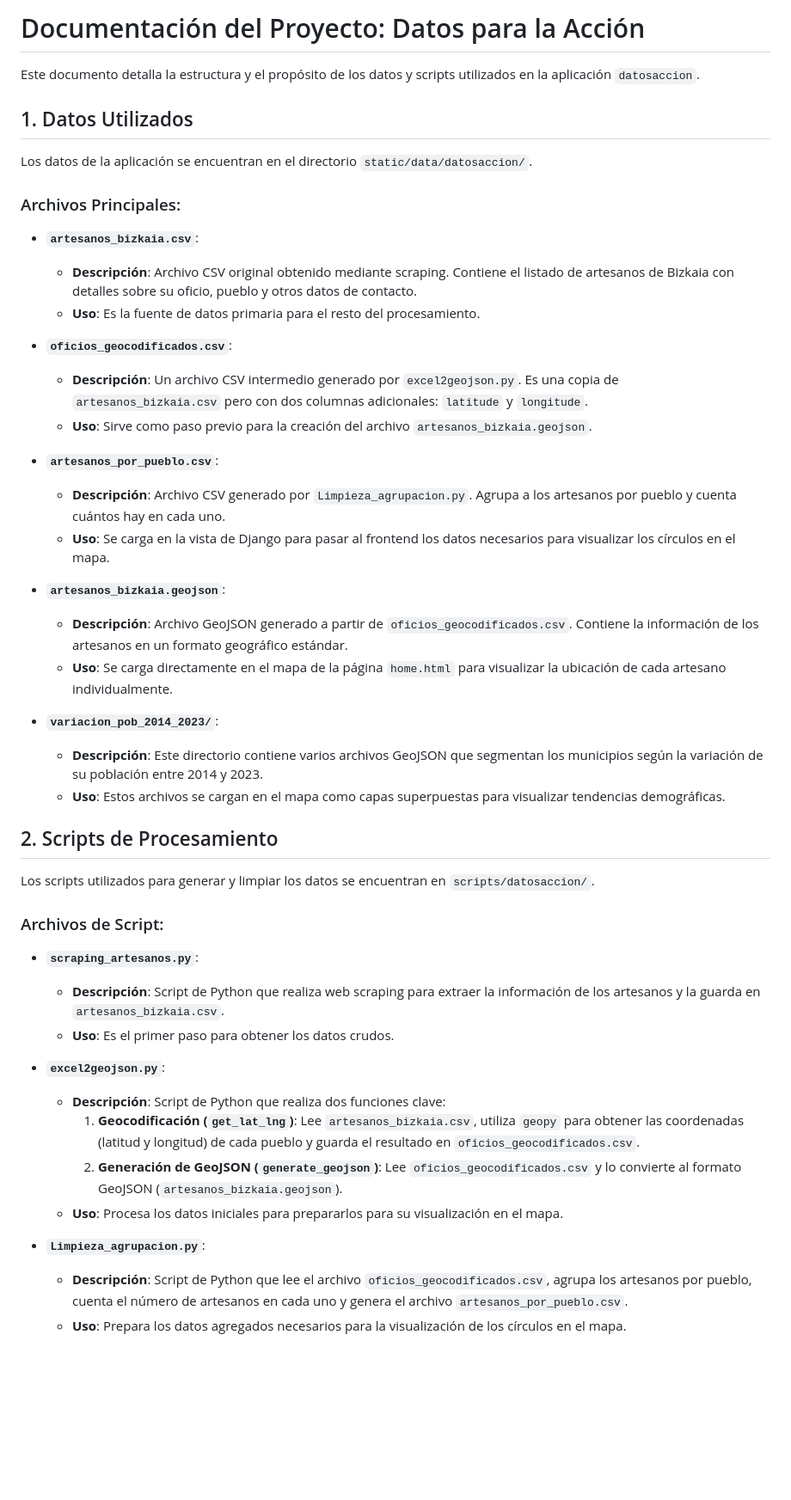
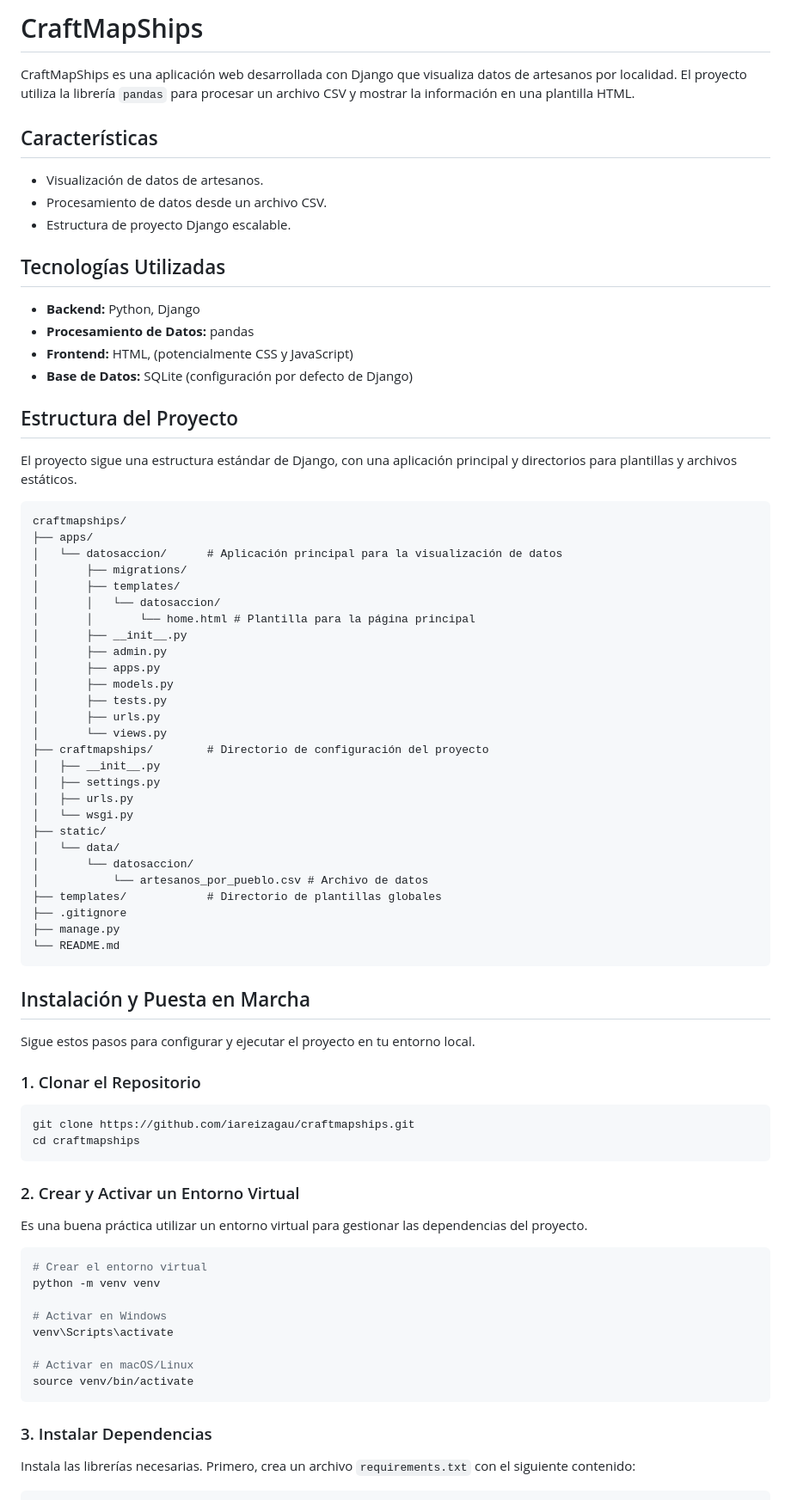
Before and after one commit to iareizagau/craftmapships, a Markdown page: README.md, the part around one of its changes. Shown at 86% size. Rendered like a GitHub page; blank space fills up the shorter version.

Commit message:
documentacion

````diff
--- a/README.md
+++ b/README.md
@@ -1,49 +1,81 @@
-# Documentación del Proyecto: Datos para la Acción
+# CraftMapShips
 
-Este documento detalla la estructura y el propósito de los datos y scripts utilizados en la aplicación `datosaccion`.
+CraftMapShips es una aplicación web desarrollada con Django que visualiza datos de artesanos por localidad. El proyecto utiliza la librería `pandas` para procesar un archivo CSV y mostrar la información en una plantilla HTML.
 
-## 1. Datos Utilizados
+## Características
 
-Los datos de la aplicación se encuentran en el directorio `static/data/datosaccion/`.
+- Visualización de datos de artesanos.
+- Procesamiento de datos desde un archivo CSV.
+- Estructura de proyecto Django escalable.
 
-### Archivos Principales:
+## Tecnologías Utilizadas
 
-*   **`artesanos_bizkaia.csv`**:
-    *   **Descripción**: Archivo CSV original obtenido mediante scraping. Contiene el listado de artesanos de Bizkaia con detalles sobre su oficio, pueblo y otros datos de contacto.
-    *   **Uso**: Es la fuente de datos primaria para el resto del procesamiento.
+- **Backend:** Python, Django
+- **Procesamiento de Datos:** pandas
+- **Frontend:** HTML, (potencialmente CSS y JavaScript)
+- **Base de Datos:** SQLite (configuración por defecto de Django)
 
-*   **`oficios_geocodificados.csv`**:
-    *   **Descripción**: Un archivo CSV intermedio generado por `excel2geojson.py`. Es una copia de `artesanos_bizkaia.csv` pero con dos columnas adicionales: `latitude` y `longitude`.
-    *   **Uso**: Sirve como paso previo para la creación del archivo `artesanos_bizkaia.geojson`.
+## Estructura del Proyecto
 
-*   **`artesanos_por_pueblo.csv`**:
-    *   **Descripción**: Archivo CSV generado por `Limpieza_agrupacion.py`. Agrupa a los artesanos por pueblo y cuenta cuántos hay en cada uno.
-    *   **Uso**: Se carga en la vista de Django para pasar al frontend los datos necesarios para visualizar los círculos en el mapa.
+El proyecto sigue una estructura estándar de Django, con una aplicación principal y directorios para plantillas y archivos estáticos.
 
-*   **`artesanos_bizkaia.geojson`**:
-    *   **Descripción**: Archivo GeoJSON generado a partir de `oficios_geocodificados.csv`. Contiene la información de los artesanos en un formato geográfico estándar.
-    *   **Uso**: Se carga directamente en el mapa de la página `home.html` para visualizar la ubicación de cada artesano individualmente.
+```
+craftmapships/
+├── apps/
+│   └── datosaccion/      # Aplicación principal para la visualización de datos
+│       ├── migrations/
+│       ├── templates/
+│       │   └── datosaccion/
+│       │       └── home.html # Plantilla para la página principal
+│       ├── __init__.py
+│       ├── admin.py
+│       ├── apps.py
+│       ├── models.py
+│       ├── tests.py
+│       ├── urls.py
+│       └── views.py
+├── craftmapships/        # Directorio de configuración del proyecto
+│   ├── __init__.py
+│   ├── settings.py
+│   ├── urls.py
+│   └── wsgi.py
+├── static/
+│   └── data/
+│       └── datosaccion/
+│           └── artesanos_por_pueblo.csv # Archivo de datos
+├── templates/            # Directorio de plantillas globales
+├── .gitignore
+├── manage.py
+└── README.md
+```
 
-*   **`variacion_pob_2014_2023/`**:
-    *   **Descripción**: Este directorio contiene varios archivos GeoJSON que segmentan los municipios según la variación de su población entre 2014 y 2023.
-    *   **Uso**: Estos archivos se cargan en el mapa como capas superpuestas para visualizar tendencias demográficas.
+## Instalación y Puesta en Marcha
 
-## 2. Scripts de Procesamiento
+Sigue estos pasos para configurar y ejecutar el proyecto en tu entorno local.
 
-Los scripts utilizados para generar y limpiar los datos se encuentran en `scripts/datosaccion/`.
+### 1. Clonar el Repositorio
 
-### Archivos de Script:
+```sh
+git clone https://github.com/iareizagau/craftmapships.git
+cd craftmapships
+```
 
-*   **`scraping_artesanos.py`**:
-    *   **Descripción**: Script de Python que realiza web scraping para extraer la información de los artesanos y la guarda en `artesanos_bizkaia.csv`.
-    *   **Uso**: Es el primer paso para obtener los datos crudos.
+### 2. Crear y Activar un Entorno Virtual
 
-*   **`excel2geojson.py`**:
-    *   **Descripción**: Script de Python que realiza dos funciones clave:
-        1.  **Geocodificación (`get_lat_lng`)**: Lee `artesanos_bizkaia.csv`, utiliza `geopy` para obtener las coordenadas (latitud y longitud) de cada pueblo y guarda el resultado en `oficios_geocodificados.csv`.
-        2.  **Generación de GeoJSON (`generate_geojson`)**: Lee `oficios_geocodificados.csv` y lo convierte al formato GeoJSON (`artesanos_bizkaia.geojson`).
-    *   **Uso**: Procesa los datos iniciales para prepararlos para su visualización en el mapa.
+Es una buena práctica utilizar un entorno virtual para gestionar las dependencias del proyecto.
 
-*   **`Limpieza_agrupacion.py`**:
-    *   **Descripción**: Script de Python que lee el archivo `oficios_geocodificados.csv`, agrupa los artesanos por pueblo, cuenta el número de artesanos en cada uno y genera el archivo `artesanos_por_pueblo.csv`.
-    *   **Uso**: Prepara los datos agregados necesarios para la visualización de los círculos en el mapa.
+```sh
+# Crear el entorno virtual
+python -m venv venv
+
+# Activar en Windows
+venv\Scripts\activate
+
+# Activar en macOS/Linux
+source venv/bin/activate
+```
+
+### 3. Instalar Dependencias
+
+Instala las librerías necesarias. Primero, crea un archivo `requirements.txt` con el siguiente contenido:
+
````
Also changed, not shown: other parts of README.md (+32 -0 lines).
